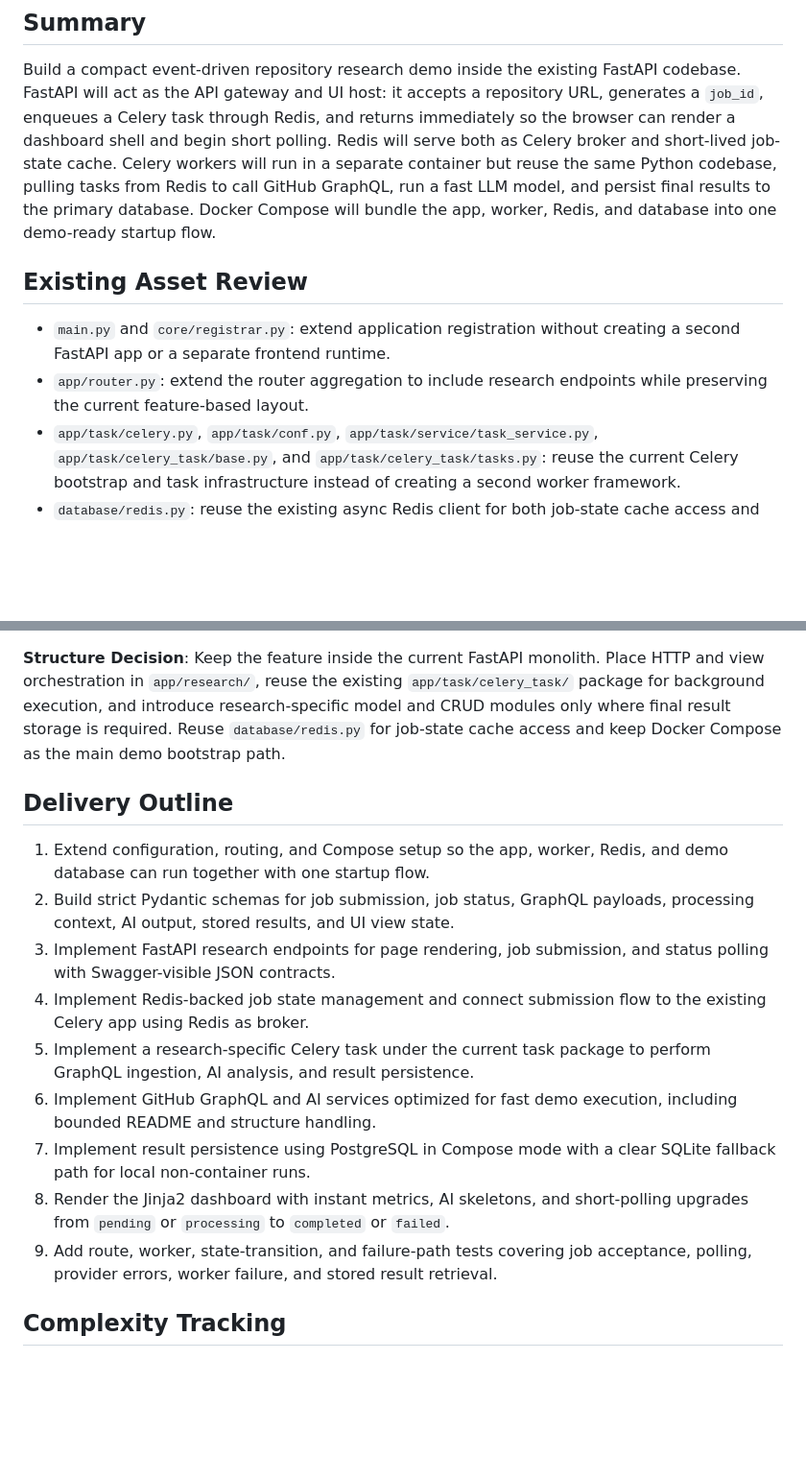
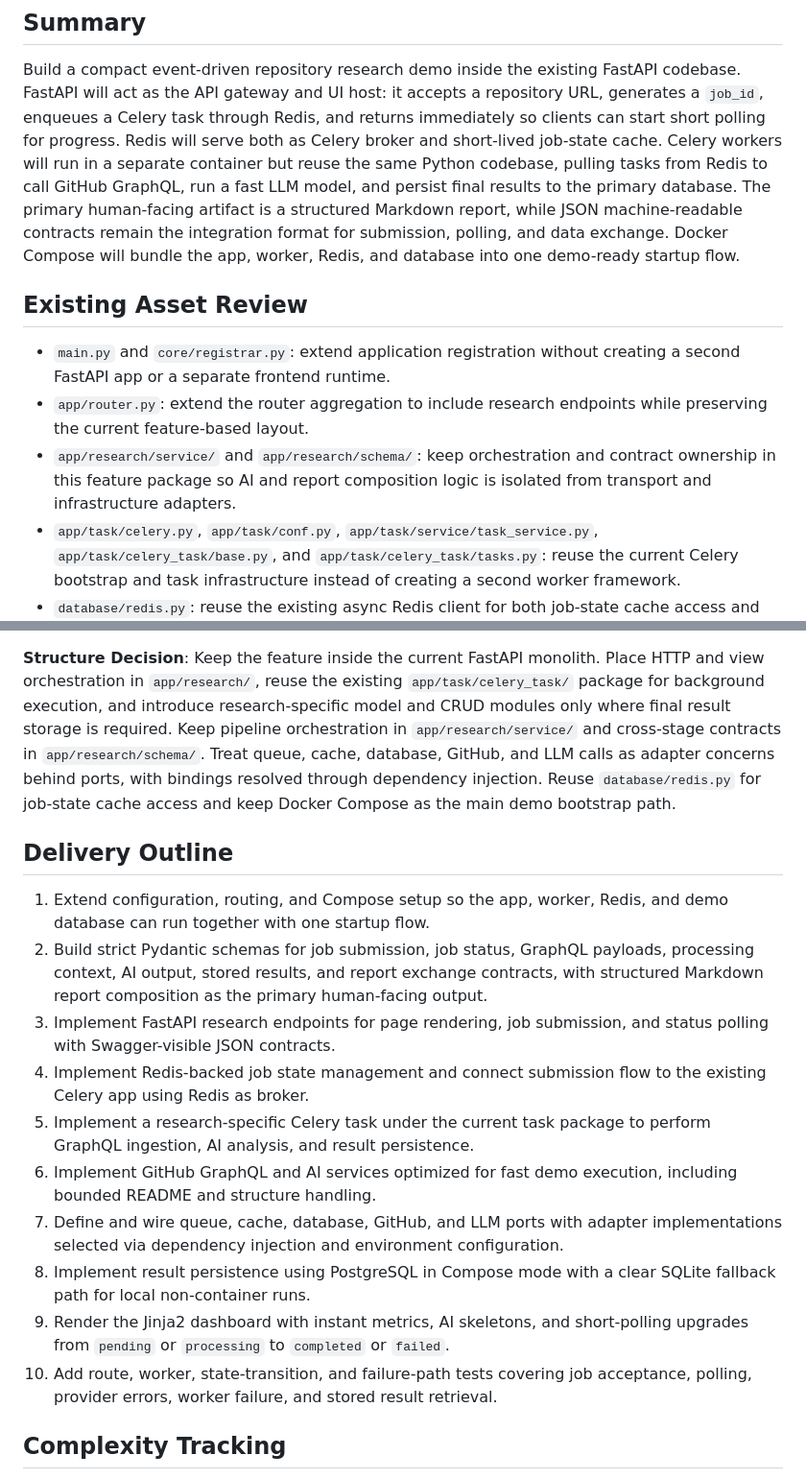
Before and after one commit to buidangphuc/GitHub-Repository-Research-Tool, a Markdown page: specs/001-github-repo-research/plan.md, 2 parts joined by grey strips. Shown at 96% size. Drawn GitHub-style; blank space fills up the shorter version.

Commit message:
docs: edit plan, spec and add task breakdown

```diff
--- a/specs/001-github-repo-research/plan.md
+++ b/specs/001-github-repo-research/plan.md
@@ -8,13 +8,15 @@
 Build a compact event-driven repository research demo inside the existing
 FastAPI codebase. FastAPI will act as the API gateway and UI host: it accepts a
 repository URL, generates a `job_id`, enqueues a Celery task through Redis, and
-returns immediately so the browser can render a dashboard shell and begin short
-polling. Redis will serve both as Celery broker and short-lived job-state
+returns immediately so clients can start short polling for progress. Redis will
+serve both as Celery broker and short-lived job-state
 cache. Celery workers will run in a separate container but reuse the same
 Python codebase, pulling tasks from Redis to call GitHub GraphQL, run a fast
-LLM model, and persist final results to the primary database. Docker Compose
-will bundle the app, worker, Redis, and database into one demo-ready startup
-flow.
+LLM model, and persist final results to the primary database. The primary
+human-facing artifact is a structured Markdown report, while JSON
+machine-readable contracts remain the integration format for submission,
+polling, and data exchange. Docker Compose will bundle the app, worker, Redis,
+and database into one demo-ready startup flow.
 
 ## Existing Asset Review
 
@@ -22,6 +24,9 @@ flow.
   creating a second FastAPI app or a separate frontend runtime.
 - `app/router.py`: extend the router aggregation to include research endpoints
   while preserving the current feature-based layout.
+- `app/research/service/` and `app/research/schema/`: keep orchestration and
+  contract ownership in this feature package so AI and report composition logic
+  is isolated from transport and infrastructure adapters.
 - `app/task/celery.py`, `app/task/conf.py`, `app/task/service/task_service.py`,
   `app/task/celery_task/base.py`, and `app/task/celery_task/tasks.py`: reuse
   the current Celery bootstrap and task infrastructure instead of creating a
@@ -177,15 +187,20 @@ tests/
 Place HTTP and view orchestration in `app/research/`, reuse the existing
 `app/task/celery_task/` package for background execution, and introduce
 research-specific model and CRUD modules only where final result storage is
-required. Reuse `database/redis.py` for job-state cache access and keep Docker
-Compose as the main demo bootstrap path.
+required. Keep pipeline orchestration in `app/research/service/` and cross-stage
+contracts in `app/research/schema/`. Treat queue, cache, database, GitHub, and
+LLM calls as adapter concerns behind ports, with bindings resolved through
+dependency injection. Reuse `database/redis.py` for job-state cache access and
+keep Docker Compose as the main demo bootstrap path.
 
 ## Delivery Outline
 
 1. Extend configuration, routing, and Compose setup so the app, worker, Redis,
    and demo database can run together with one startup flow.
 2. Build strict Pydantic schemas for job submission, job status, GraphQL
-   payloads, processing context, AI output, stored results, and UI view state.
+  payloads, processing context, AI output, stored results, and report exchange
+  contracts, with structured Markdown report composition as the primary
+  human-facing output.
 3. Implement FastAPI research endpoints for page rendering, job submission, and
    status polling with Swagger-visible JSON contracts.
 4. Implement Redis-backed job state management and connect submission flow to
@@ -194,12 +209,15 @@ Compose as the main demo bootstrap path.
    perform GraphQL ingestion, AI analysis, and result persistence.
 6. Implement GitHub GraphQL and AI services optimized for fast demo execution,
    including bounded README and structure handling.
-7. Implement result persistence using PostgreSQL in Compose mode with a clear
+7. Define and wire queue, cache, database, GitHub, and LLM ports with adapter
+  implementations selected via dependency injection and environment
+  configuration.
+8. Implement result persistence using PostgreSQL in Compose mode with a clear
    SQLite fallback path for local non-container runs.
-8. Render the Jinja2 dashboard with instant metrics, AI skeletons, and
+9. Render the Jinja2 dashboard with instant metrics, AI skeletons, and
   short-polling upgrades from `pending` or `processing` to `completed` or
    `failed`.
-9. Add route, worker, state-transition, and failure-path tests covering job
+10. Add route, worker, state-transition, and failure-path tests covering job
    acceptance, polling, provider errors, worker failure, and stored result
    retrieval.
 
```
Also changed, not shown: other parts of specs/001-github-repo-research/plan.md (+9 -4 lines), specs/001-github-repo-research/spec.md (+9 -8 lines), specs/001-github-repo-research/tasks.md (added, +195 -0 lines).
